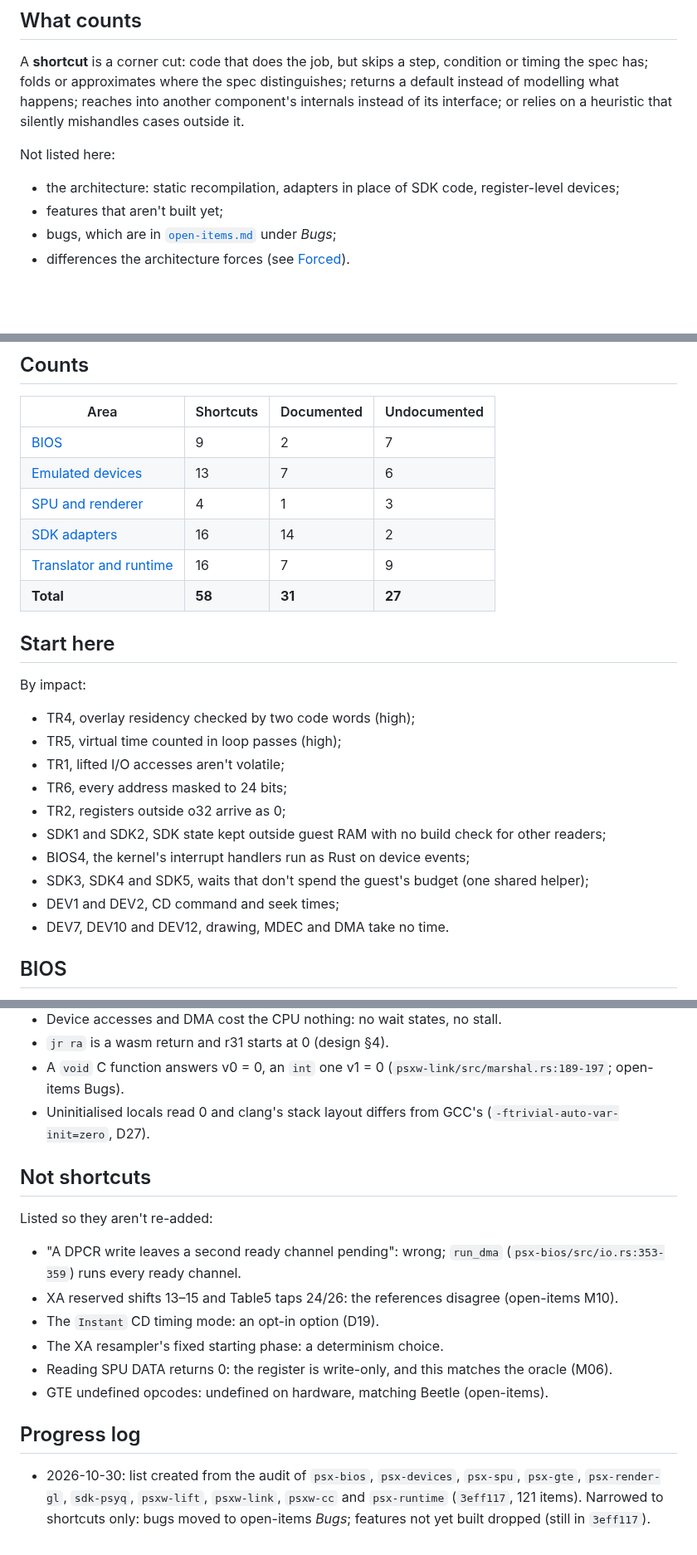
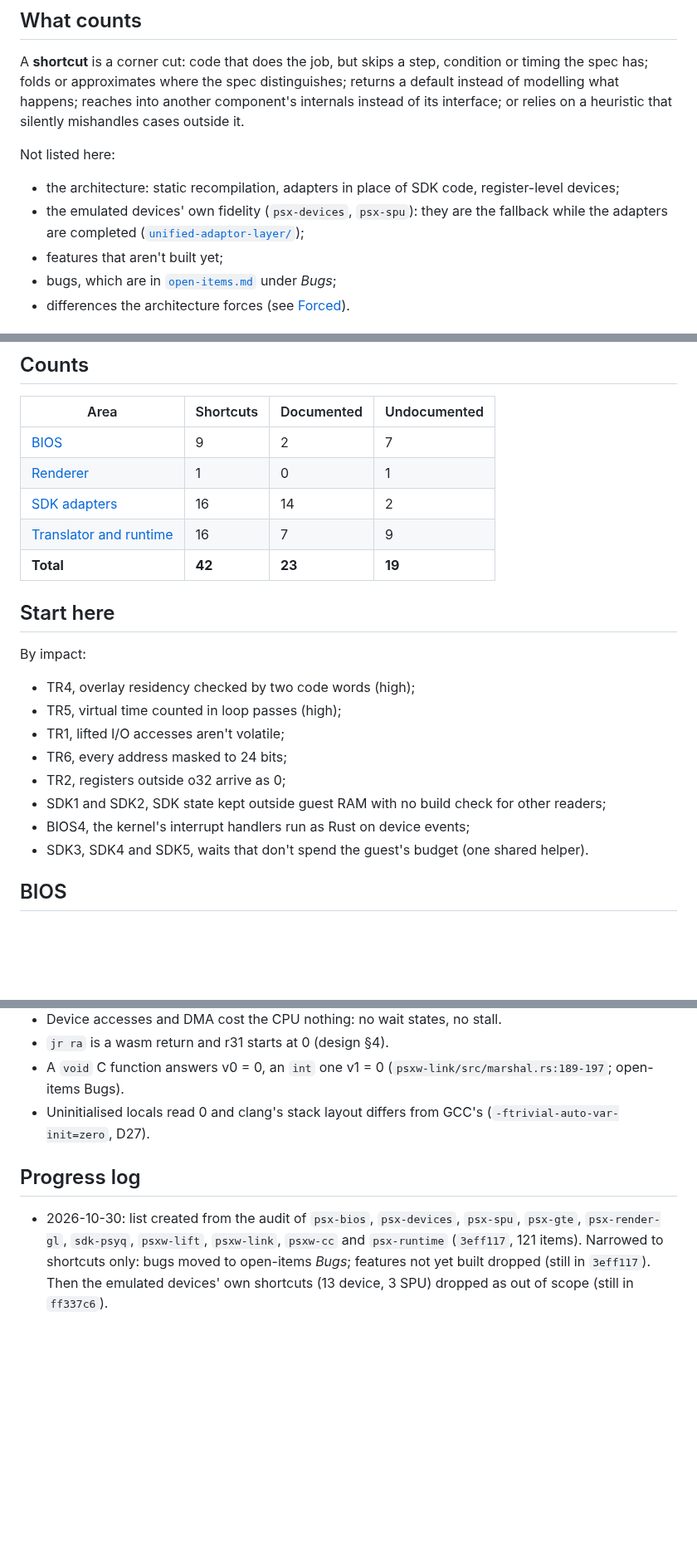
Before and after one commit to dpchamps-vibe-city/psx-wasm, a Markdown page: plans/shortcuts.md, 3 parts joined by grey strips. Shown at 83% size. Drawn GitHub-style; blank space fills up the shorter version.

```diff
--- a/plans/shortcuts.md
+++ b/plans/shortcuts.md
@@ -16,6 +16,9 @@ relies on a heuristic that silently mishandles cases outside it.
 Not listed here:
 - the architecture: static recompilation, adapters in place of SDK code,
   register-level devices;
+- the emulated devices' own fidelity (`psx-devices`, `psx-spu`): they are
+  the fallback while the adapters are completed
+  ([`unified-adaptor-layer/`](unified-adaptor-layer/));
 - features that aren't built yet;
 - bugs, which are in [`open-items.md`](open-items.md) under *Bugs*;
 - differences the architecture forces (see [Forced](#forced)).
@@ -46,11 +49,10 @@ audit's reading alone).
 | Area | Shortcuts | Documented | Undocumented |
 |---|---|---|---|
 | [BIOS](#bios) | 9 | 2 | 7 |
-| [Emulated devices](#emulated-devices) | 13 | 7 | 6 |
-| [SPU and renderer](#spu-and-renderer) | 4 | 1 | 3 |
+| [Renderer](#renderer) | 1 | 0 | 1 |
 | [SDK adapters](#sdk-adapters) | 16 | 14 | 2 |
 | [Translator and runtime](#translator-and-runtime) | 16 | 7 | 9 |
-| **Total** | **58** | **31** | **27** |
+| **Total** | **42** | **23** | **19** |
 
 ## Start here
 
@@ -64,9 +66,7 @@ By impact:
   other readers;
 - BIOS4, the kernel's interrupt handlers run as Rust on device events;
 - SDK3, SDK4 and SDK5, waits that don't spend the guest's budget (one
-  shared helper);
-- DEV1 and DEV2, CD command and seek times;
-- DEV7, DEV10 and DEV12, drawing, MDEC and DMA take no time.
+  shared helper).
 
 ## BIOS
 
@@ -382,24 +311,12 @@ locals, or static translation.
 - Uninitialised locals read 0 and clang's stack layout differs from GCC's
   (`-ftrivial-auto-var-init=zero`, D27).
 
-## Not shortcuts
-
-Listed so they aren't re-added:
-- "A DPCR write leaves a second ready channel pending": wrong;
-  `run_dma` (`psx-bios/src/io.rs:353-359`) runs every ready channel.
-- XA reserved shifts 13–15 and Table5 taps 24/26: the references disagree
-  (open-items M10).
-- The `Instant` CD timing mode: an opt-in option (D19).
-- The XA resampler's fixed starting phase: a determinism choice.
-- Reading SPU DATA returns 0: the register is write-only, and this
-  matches the oracle (M06).
-- GTE undefined opcodes: undefined on hardware, matching Beetle
-  (open-items).
-
 ## Progress log
 
 - 2026-10-30: list created from the audit of `psx-bios`, `psx-devices`,
   `psx-spu`, `psx-gte`, `psx-render-gl`, `sdk-psyq`, `psxw-lift`,
   `psxw-link`, `psxw-cc` and `psx-runtime` (`3eff117`, 121 items).
   Narrowed to shortcuts only: bugs moved to open-items *Bugs*; features
-  not yet built dropped (still in `3eff117`).
+  not yet built dropped (still in `3eff117`). Then the emulated devices'
+  own shortcuts (13 device, 3 SPU) dropped as out of scope (still in
+  `ff337c6`).
```
Also changed, not shown: other parts of plans/shortcuts.md (+2 -73 lines), plans/open-items.md (+1 -1 lines).
